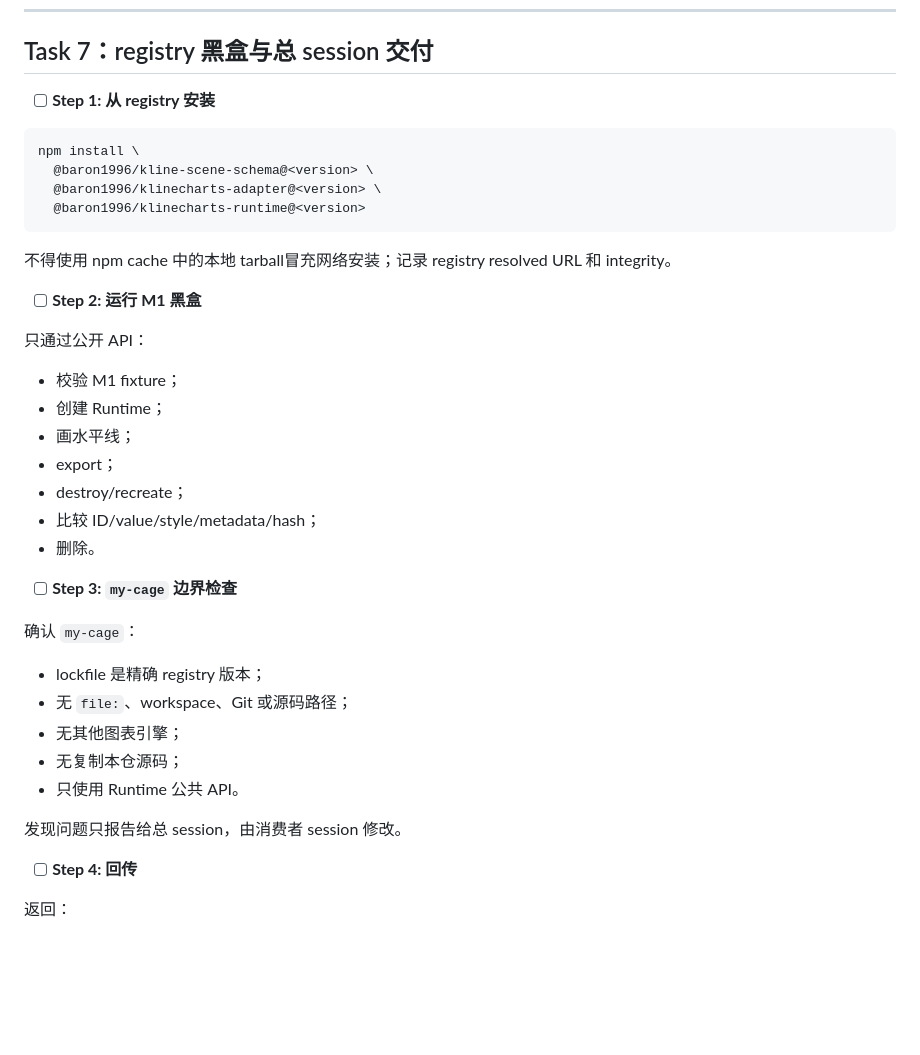
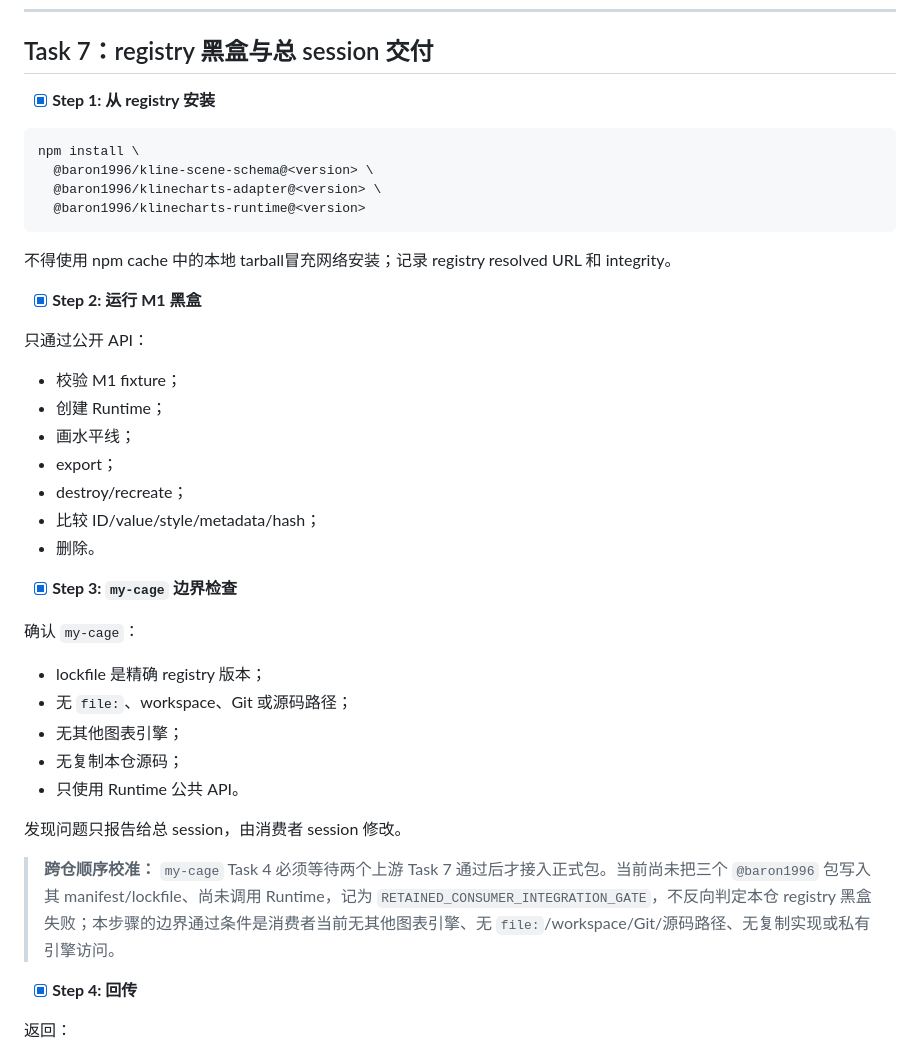
Before and after one commit to git54496/baron-klinecharts, a Markdown page: doc/m1/实施计划.md, the part around one of its changes. Rendered like a GitHub page; blank space fills up the shorter version.

Commit message:
完成 M1 Task 7 registry 黑盒验收与交付证据
从官方 registry 的全新隔离消费者完成公共包安装、真实浏览器公开 API 往返和远端制品完整性复核，并记录 my-cage 保留消费者接入门禁、完整验证结果与最终 BK-M1-4 结论。

````diff
--- a/doc/m1/实施计划.md
+++ b/doc/m1/实施计划.md
@@ -524,7 +524,7 @@ Expected: npm/PyPI/tag/Release 一致。
 
 ## Task 7：registry 黑盒与总 session 交付
 
-- [ ] **Step 1: 从 registry 安装**
+- [x] **Step 1: 从 registry 安装**
 
 ```bash
 npm install \
@@ -535,7 +535,7 @@ npm install \
 
 不得使用 npm cache 中的本地 tarball冒充网络安装；记录 registry resolved URL 和 integrity。
 
-- [ ] **Step 2: 运行 M1 黑盒**
+- [x] **Step 2: 运行 M1 黑盒**
 
 只通过公开 API：
 
@@ -547,7 +547,7 @@ npm install \
 - 比较 ID/value/style/metadata/hash；
 - 删除。
 
-- [ ] **Step 3: `my-cage` 边界检查**
+- [x] **Step 3: `my-cage` 边界检查**
 
 确认 `my-cage`：
 
@@ -559,7 +559,14 @@ npm install \
 
 发现问题只报告给总 session，由消费者 session 修改。
 
-- [ ] **Step 4: 回传**
+> **跨仓顺序校准：** `my-cage` Task 4 必须等待两个上游 Task 7
+> 通过后才接入正式包。当前尚未把三个 `@baron1996` 包写入其
+> manifest/lockfile、尚未调用 Runtime，记为
+> `RETAINED_CONSUMER_INTEGRATION_GATE`，不反向判定本仓 registry
+> 黑盒失败；本步骤的边界通过条件是消费者当前无其他图表引擎、无
+> `file:`/workspace/Git/源码路径、无复制实现或私有引擎访问。
+
+- [x] **Step 4: 回传**
 
 返回：
 
````
Also changed, not shown: other parts of doc/m1/实施计划.md (+15 -15 lines), doc/m1/Task7执行报告.md (added, +308 -0 lines).
